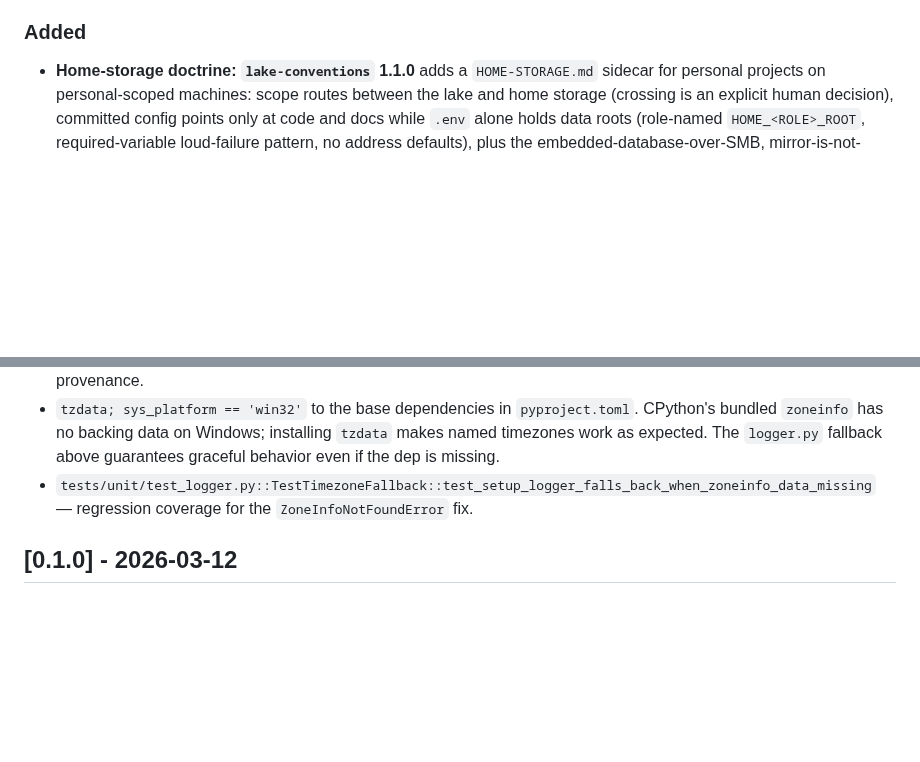
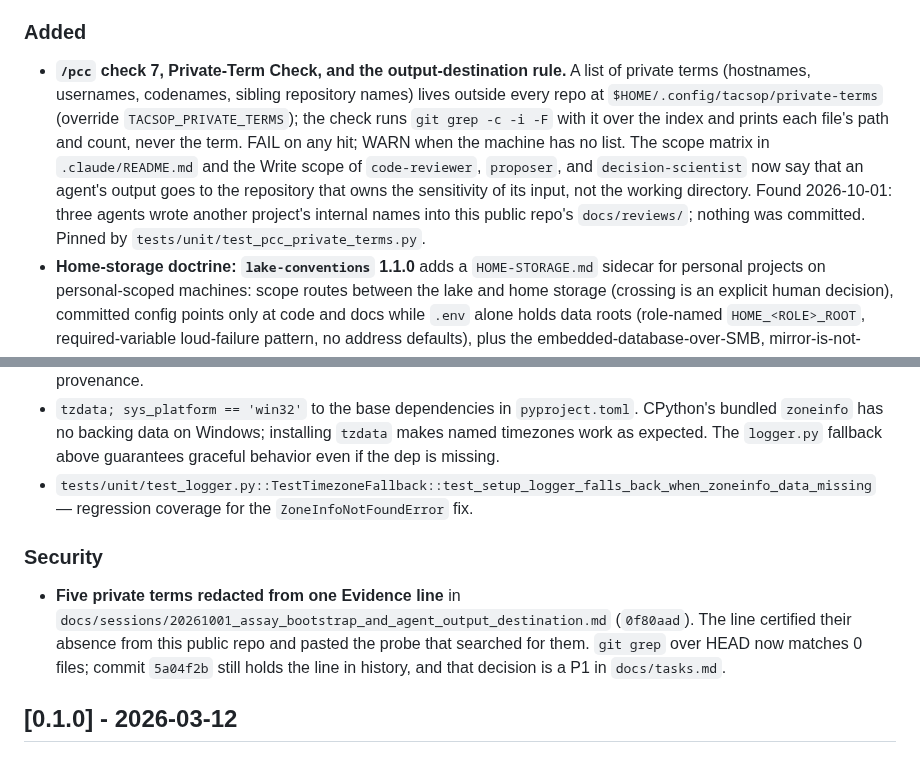
Before and after one commit to jhutchison0/tacsop, a Markdown page: CHANGELOG.md, 2 parts joined by grey strips. Drawn GitHub-style; blank space fills up the shorter version.

```diff
--- a/CHANGELOG.md
+++ b/CHANGELOG.md
@@ -24,6 +24,7 @@ and this project adheres to [Semantic Versioning](https://semver.org/spec/v2.0.0
 - **Windows portability**: `tests/unit/test_adopt_doctrine.py::TestSubstituteHook::test_executable_bit_preserved` now skips on `win32`. NTFS has no POSIX `+x` bit; `chmod(0o755)` is a no-op on Windows. Hooks invoked via `bash <path>` from the harness don't need the bit anyway.
 
 ### Added
+- **`/pcc` check 7, Private-Term Check, and the output-destination rule.** A list of private terms (hostnames, usernames, codenames, sibling repository names) lives outside every repo at `$HOME/.config/tacsop/private-terms` (override `TACSOP_PRIVATE_TERMS`); the check runs `git grep -c -i -F` with it over the index and prints each file's path and count, never the term. FAIL on any hit; WARN when the machine has no list. The scope matrix in `.claude/README.md` and the Write scope of `code-reviewer`, `proposer`, and `decision-scientist` now say that an agent's output goes to the repository that owns the sensitivity of its input, not the working directory. Found 2026-10-01: three agents wrote another project's internal names into this public repo's `docs/reviews/`; nothing was committed. Pinned by `tests/unit/test_pcc_private_terms.py`.
 - **Home-storage doctrine: `lake-conventions` 1.1.0** adds a `HOME-STORAGE.md` sidecar for personal projects on personal-scoped machines: scope routes between the lake and home storage (crossing is an explicit human decision), committed config points only at code and docs while `.env` alone holds data roots (role-named `HOME_<ROLE>_ROOT`, required-variable loud-failure pattern, no address defaults), plus the embedded-database-over-SMB, mirror-is-not-backup, name-not-IP, and least-privilege rules. Harvested from a gitignored machine-local storage doc; no hostname, share, pool, or drive path reaches git. `config/project.yaml` documents the new optional `project.scope` field and rosters this box; `.env.example` carries the variable names with placeholders. Reviewed by proposer + code-reviewer (`docs/reviews/20260830_home_storage_*.md`, GO-WITH-FIXES, all fixes applied).
 - **Machine identity + lake conventions (2026-08-29 cycle)**: `config/project.yaml` gains a `machines:` roster keyed by hostname; `src/myproject/utils/machine.py` resolves the current box (first code to read project.yaml); `/session-start` Step 1.5 reports it. `lake-conventions` 1.0.0 harvested from `launch-control` and generalized; `scripts/lake_preflight.py` ships 6 checks with 24 tests, including the leg-threading check that names an unthreaded process before a run instead of after five days of production writes.
 - **Figure Style doctrine: `designing-clear-data-displays` skill (1.1.0)**, copied whole from `stx-server` (built there 2026-08-27 from Tufte's books and course: proposal, adversarial challenge, 26 lead decisions, two gate reviews, an outside feedback round; 34 quotations verified by fetch). Five files: eight kernel rules with sources and tests, six generic before/after pairs, a five-pass review protocol, adoption steps. `CLAUDE.md` gains a Figure Style section beside Prose Style; `code-reviewer` gains one checklist line for figures; `SKILLS_FRAMEWORK.md` and `.claude/README.md` list it. `writing-simple-and-direct` 1.0.1 hands the chart-or-table question to the figure skill in one scope sentence.
@@ -32,6 +33,9 @@ and this project adheres to [Semantic Versioning](https://semver.org/spec/v2.0.0
 - `docs/reviews/20260827_stx_server_lessons_harvest.md`: 33 lessons harvested from stx-server's eight sessions in the D9 line schema (32 fleet-scope; 8 applied here, 21 routed to owner artifacts, 4 NOOP with reasons), each with provenance.
 - `tzdata; sys_platform == 'win32'` to the base dependencies in `pyproject.toml`. CPython's bundled `zoneinfo` has no backing data on Windows; installing `tzdata` makes named timezones work as expected. The `logger.py` fallback above guarantees graceful behavior even if the dep is missing.
 - `tests/unit/test_logger.py::TestTimezoneFallback::test_setup_logger_falls_back_when_zoneinfo_data_missing` — regression coverage for the `ZoneInfoNotFoundError` fix.
+
+### Security
+- **Five private terms redacted from one Evidence line** in `docs/sessions/20261001_assay_bootstrap_and_agent_output_destination.md` (`0f80aad`). The line certified their absence from this public repo and pasted the probe that searched for them. `git grep` over HEAD now matches 0 files; commit `5a04f2b` still holds the line in history, and that decision is a P1 in `docs/tasks.md`.
 
 ## [0.1.0] - 2026-03-12
 
```
Also changed, not shown: docs/plans/20261002_overwatch_release_entries_draft.md (added, +329 -0 lines), docs/tasks.md (+5 -3 lines).
